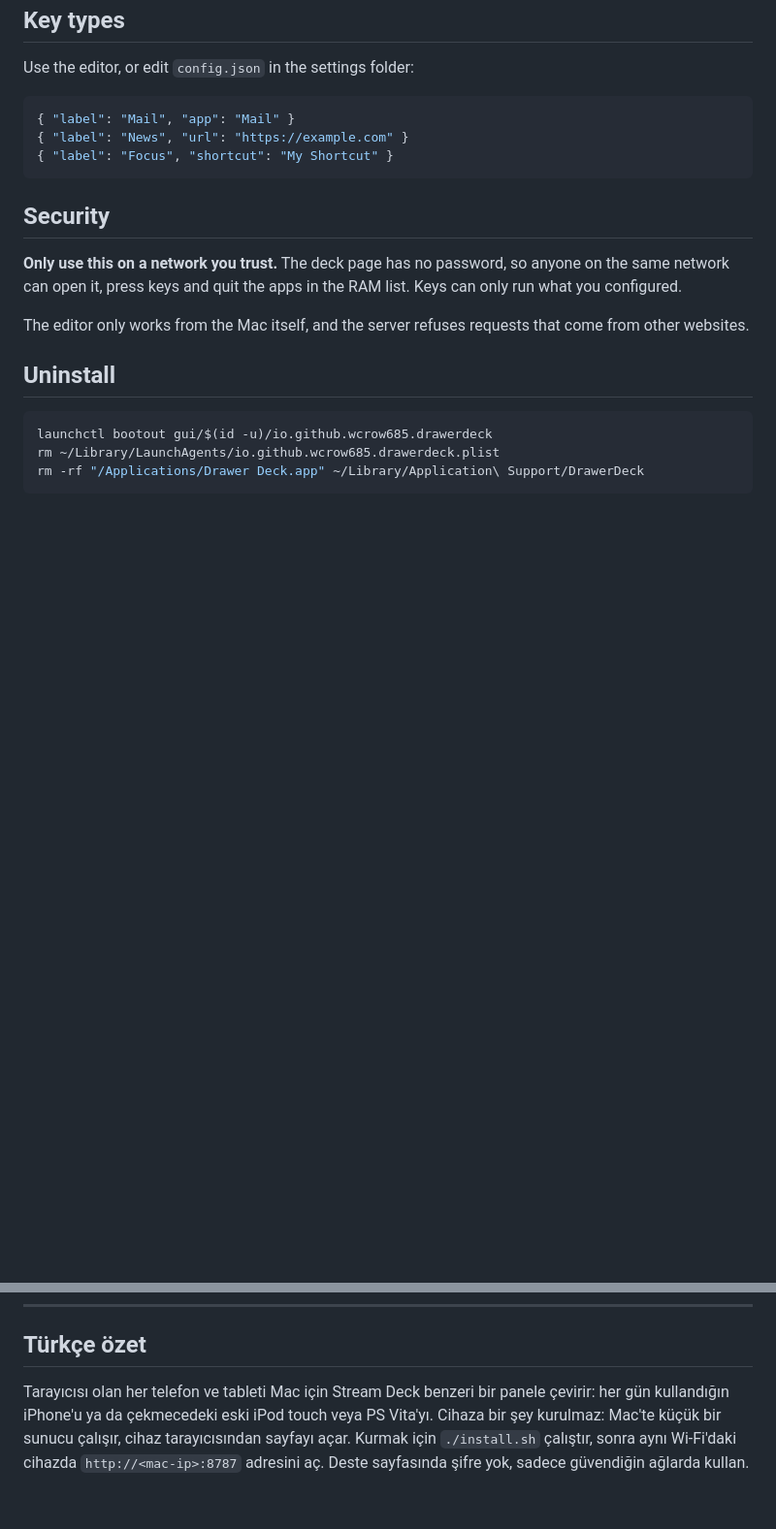
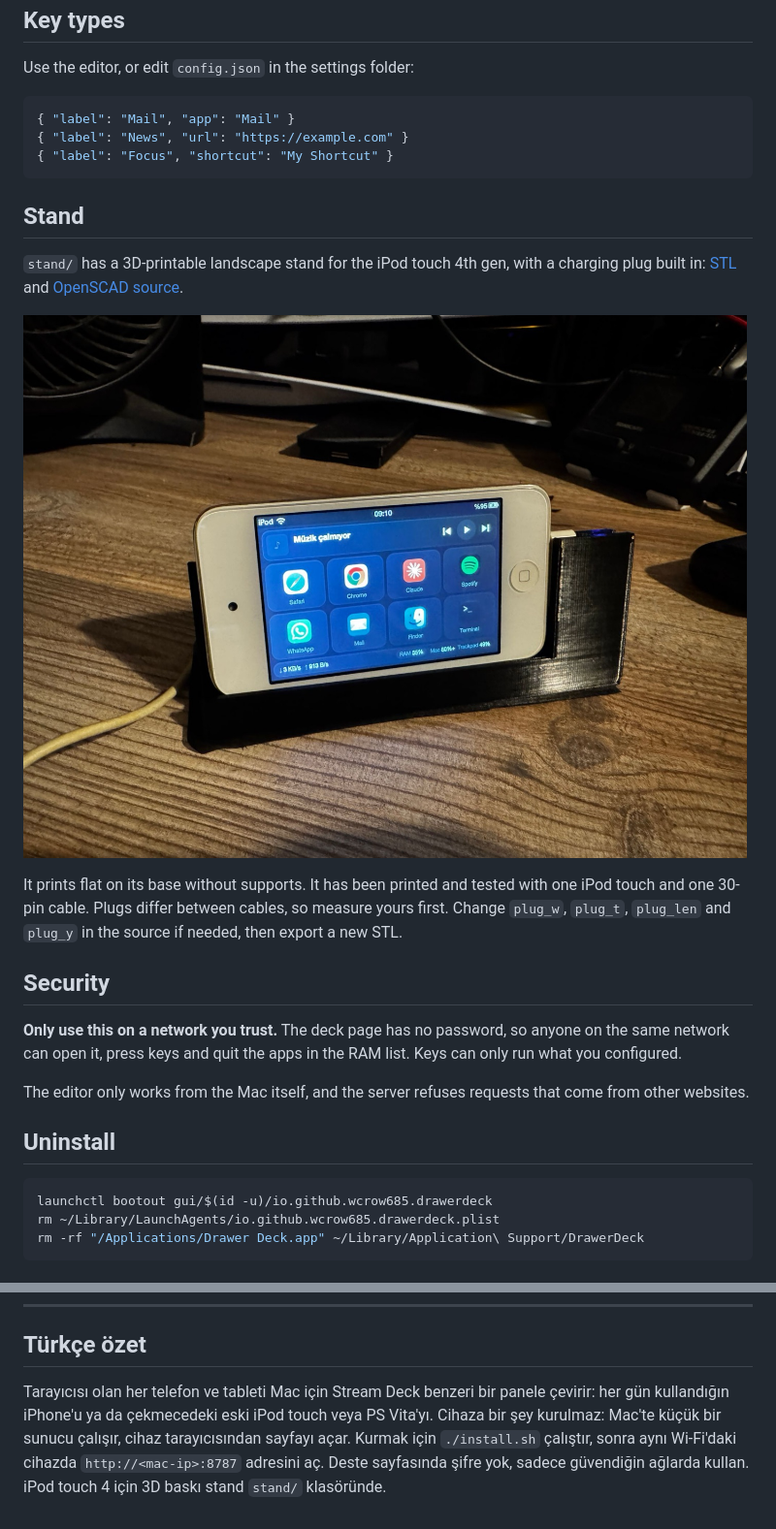
Before and after one commit to wcrow685/drawer-deck, a Markdown page: README.md, 2 parts joined by grey strips. Shown at 97% size. Rendered like a GitHub page; pictures changed too: docs/stand.jpg (added); blank space fills up the shorter version.

Commit message:
Add the 3D-printable iPod touch stand
Include the OpenSCAD source, the STL and a photo of the printed stand.

Co-Authored-By: Claude Opus 5.5 <noreply@anthropic.com>

````diff
--- a/README.md
+++ b/README.md
@@ -62,6 +62,14 @@ Use the editor, or edit `config.json` in the settings folder:
 { "label": "Focus", "shortcut": "My Shortcut" }
 ```
 
+## Stand
+
+`stand/` has a 3D-printable landscape stand for the iPod touch 4th gen, with a charging plug built in: [STL](stand/ipod-touch4-stand.stl) and [OpenSCAD source](stand/ipod-touch4-stand.scad).
+
+![Printed stand holding an iPod touch](docs/stand.jpg)
+
+It prints flat on its base without supports. It has been printed and tested with one iPod touch and one 30-pin cable. Plugs differ between cables, so measure yours first. Change `plug_w`, `plug_t`, `plug_len` and `plug_y` in the source if needed, then export a new STL.
+
 ## Security
 
 **Only use this on a network you trust.** The deck page has no password, so anyone on the same network can open it, press keys and quit the apps in the RAM list. Keys can only run what you configured.
@@ -88,4 +96,4 @@ Inspired by [OldPhoneDeck](https://github.com/GLAUCOMA82/OldPhoneDeck). Drawer D
 
 ## Türkçe özet
 
-Tarayıcısı olan her telefon ve tableti Mac için Stream Deck benzeri bir panele çevirir: her gün kullandığın iPhone'u ya da çekmecedeki eski iPod touch veya PS Vita'yı. Cihaza bir şey kurulmaz: Mac'te küçük bir sunucu çalışır, cihaz tarayıcısından sayfayı açar. Kurmak için `./install.sh` çalıştır, sonra aynı Wi-Fi'daki cihazda `http://<mac-ip>:8787` adresini aç. Deste sayfasında şifre yok, sadece güvendiğin ağlarda kullan.
+Tarayıcısı olan her telefon ve tableti Mac için Stream Deck benzeri bir panele çevirir: her gün kullandığın iPhone'u ya da çekmecedeki eski iPod touch veya PS Vita'yı. Cihaza bir şey kurulmaz: Mac'te küçük bir sunucu çalışır, cihaz tarayıcısından sayfayı açar. Kurmak için `./install.sh` çalıştır, sonra aynı Wi-Fi'daki cihazda `http://<mac-ip>:8787` adresini aç. Deste sayfasında şifre yok, sadece güvendiğin ağlarda kullan. iPod touch 4 için 3D baskı stand `stand/` klasöründe.
````
Also changed, not shown: 3 other files.
